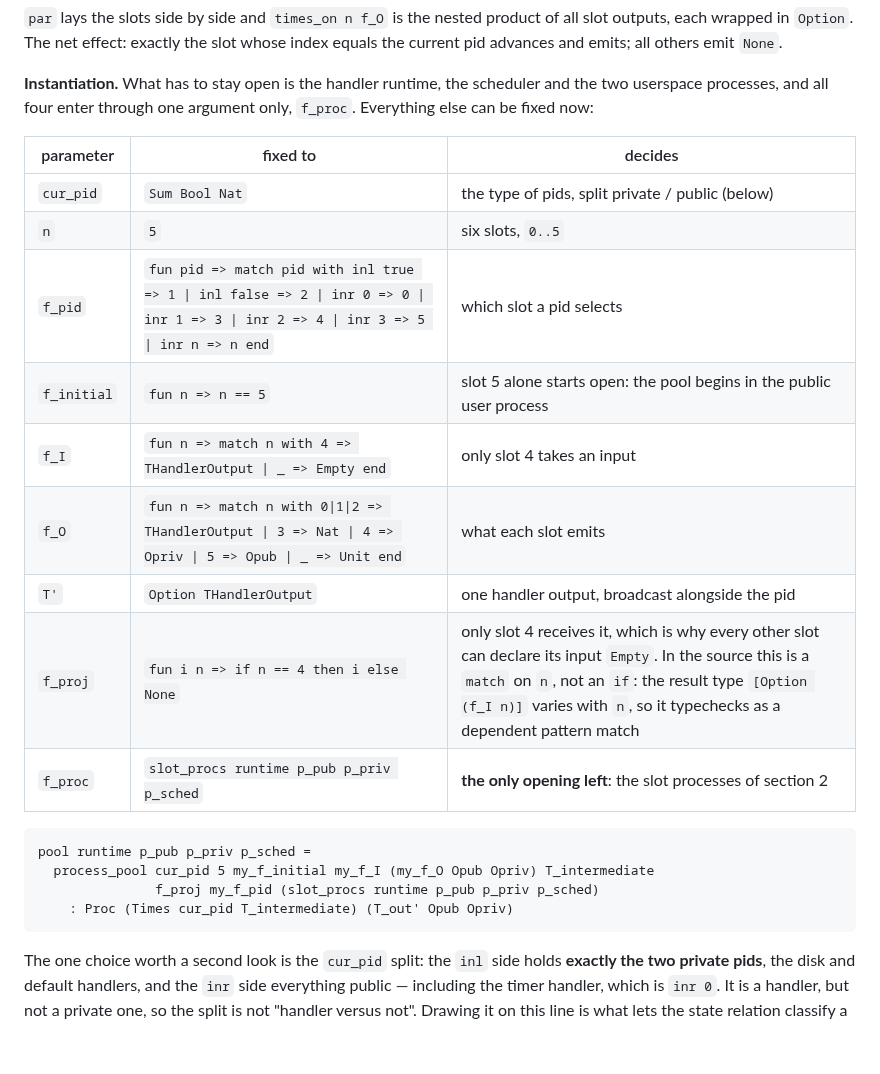
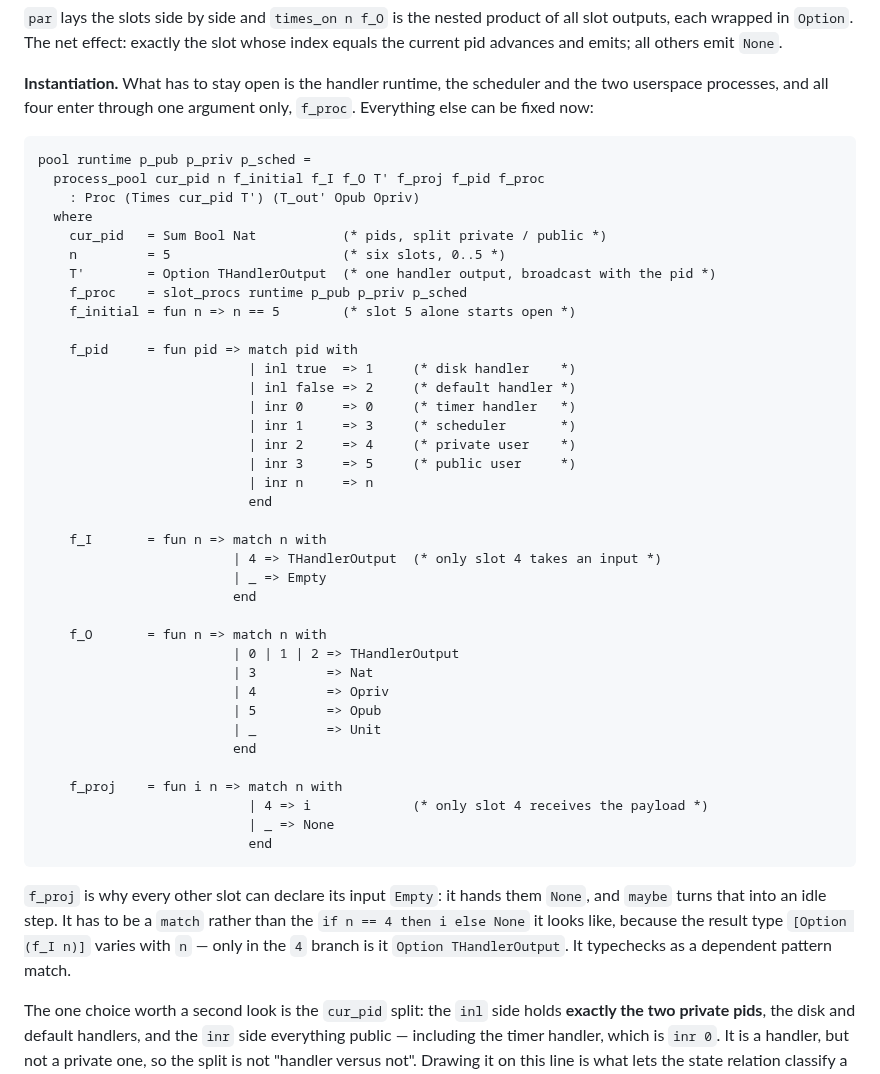
Before and after one commit to Tirore96/NonInterference, a Markdown page: docs/models.md, the part around the change. GitHub-like rendering; blank space fills up the shorter version.

Commit message:
docs: move the pool instantiation out of the table
Markdown table cells cannot contain line breaks, so the three match
statements were being crammed onto one line each and were unreadable.
They now sit in a single code block, in a where-clause under the
process_pool application, with the branches aligned and commented and
the = column lined up across all nine arguments.

The two notes that were carried in the table's third column -- f_proj's
dependent pattern match, and the private/public pid split -- follow as
prose.

Co-Authored-By: Claude Opus 5 <noreply@anthropic.com>

````diff
--- a/docs/models.md
+++ b/docs/models.md
@@ -216,24 +216,51 @@ equals the current pid advances and emits; all others emit `None`.
 the two userspace processes, and all four enter through one argument only, `f_proc`.
 Everything else can be fixed now:
 
-| parameter | fixed to | decides |
-|---|---|---|
-| `cur_pid` | `Sum Bool Nat` | the type of pids, split private / public (below) |
-| `n` | `5` | six slots, `0..5` |
-| `f_pid` | `fun pid => match pid with inl true => 1 \| inl false => 2 \| inr 0 => 0 \| inr 1 => 3 \| inr 2 => 4 \| inr 3 => 5 \| inr n => n end` | which slot a pid selects |
-| `f_initial` | `fun n => n == 5` | slot 5 alone starts open: the pool begins in the public user process |
-| `f_I` | `fun n => match n with 4 => THandlerOutput \| _ => Empty end` | only slot 4 takes an input |
-| `f_O` | `fun n => match n with 0\|1\|2 => THandlerOutput \| 3 => Nat \| 4 => Opriv \| 5 => Opub \| _ => Unit end` | what each slot emits |
-| `T'` | `Option THandlerOutput` | one handler output, broadcast alongside the pid |
-| `f_proj` | `fun i n => if n == 4 then i else None` | only slot 4 receives it, which is why every other slot can declare its input `Empty`. In the source this is a `match` on `n`, not an `if`: the result type `[Option (f_I n)]` varies with `n`, so it typechecks as a dependent pattern match |
-| `f_proc` | `slot_procs runtime p_pub p_priv p_sched` | **the only opening left**: the slot processes of section 2 |
-
 ```coq
 pool runtime p_pub p_priv p_sched =
-  process_pool cur_pid 5 my_f_initial my_f_I (my_f_O Opub Opriv) T_intermediate
-               f_proj my_f_pid (slot_procs runtime p_pub p_priv p_sched)
-    : Proc (Times cur_pid T_intermediate) (T_out' Opub Opriv)
+  process_pool cur_pid n f_initial f_I f_O T' f_proj f_pid f_proc
+    : Proc (Times cur_pid T') (T_out' Opub Opriv)
+  where
+    cur_pid   = Sum Bool Nat           (* pids, split private / public *)
+    n         = 5                      (* six slots, 0..5 *)
+    T'        = Option THandlerOutput  (* one handler output, broadcast with the pid *)
+    f_proc    = slot_procs runtime p_pub p_priv p_sched
+    f_initial = fun n => n == 5        (* slot 5 alone starts open *)
+
+    f_pid     = fun pid => match pid with
+                           | inl true  => 1     (* disk handler    *)
+                           | inl false => 2     (* default handler *)
+                           | inr 0     => 0     (* timer handler   *)
+                           | inr 1     => 3     (* scheduler       *)
+                           | inr 2     => 4     (* private user    *)
+                           | inr 3     => 5     (* public user     *)
+                           | inr n     => n
+                           end
+
+    f_I       = fun n => match n with
+                         | 4 => THandlerOutput  (* only slot 4 takes an input *)
+                         | _ => Empty
+                         end
+
+    f_O       = fun n => match n with
+                         | 0 | 1 | 2 => THandlerOutput
+                         | 3         => Nat
+                         | 4         => Opriv
+                         | 5         => Opub
+                         | _         => Unit
+                         end
+
+    f_proj    = fun i n => match n with
+                           | 4 => i             (* only slot 4 receives the payload *)
+                           | _ => None
+                           end
 ```
+
+`f_proj` is why every other slot can declare its input `Empty`: it hands them `None`,
+and `maybe` turns that into an idle step. It has to be a `match` rather than the
+`if n == 4 then i else None` it looks like, because the result type `[Option (f_I n)]`
+varies with `n` — only in the `4` branch is it `Option THandlerOutput`. It typechecks
+as a dependent pattern match.
 
 The one choice worth a second look is the `cur_pid` split: the `inl` side holds
 **exactly the two private pids**, the disk and default handlers, and the `inr` side
````
